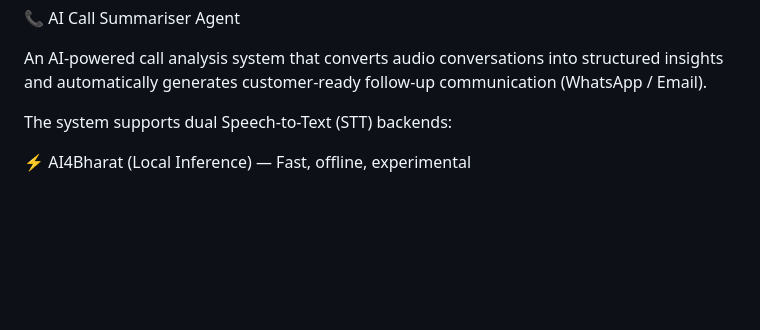
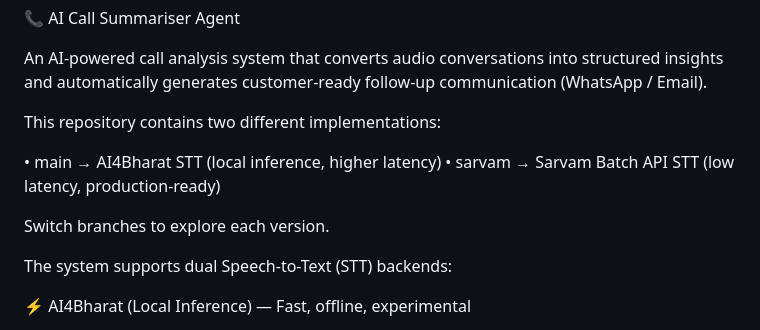
Before and after one commit to Priyanshu-Yadav19/AI-Call-Summarizer, a Markdown page: README.md, the part around the change. GitHub-like rendering; blank space fills up the shorter version.

Commit message:
Update README with implementation details
Added information about repository implementations and branches.

```diff
--- a/README.md
+++ b/README.md
@@ -1,6 +1,13 @@
 📞 AI Call Summariser Agent
 
 An AI-powered call analysis system that converts audio conversations into structured insights and automatically generates customer-ready follow-up communication (WhatsApp / Email).
+
+This repository contains two different implementations:
+
+• main → AI4Bharat STT (local inference, higher latency)
+• sarvam → Sarvam Batch API STT (low latency, production-ready)
+
+Switch branches to explore each version.
 
 The system supports dual Speech-to-Text (STT) backends:
 
```
